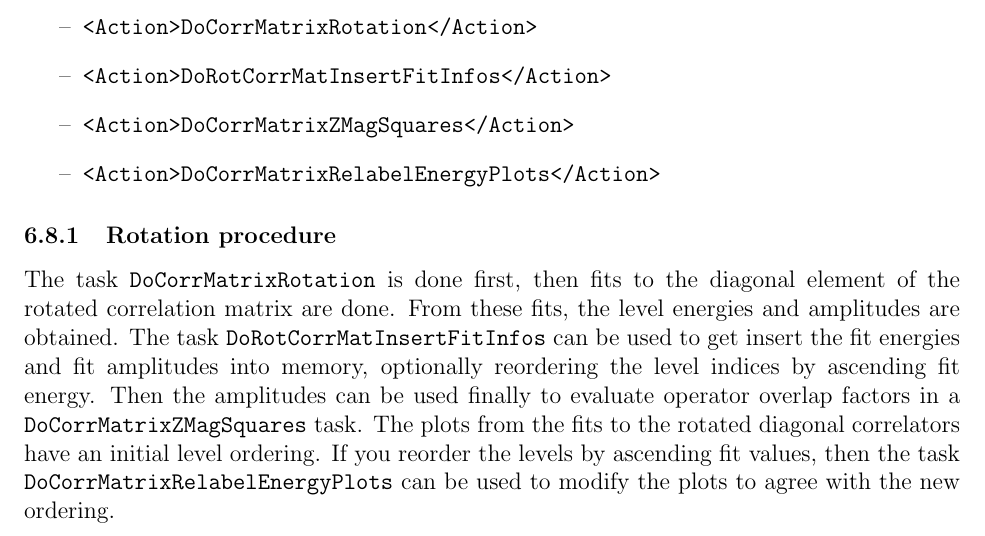
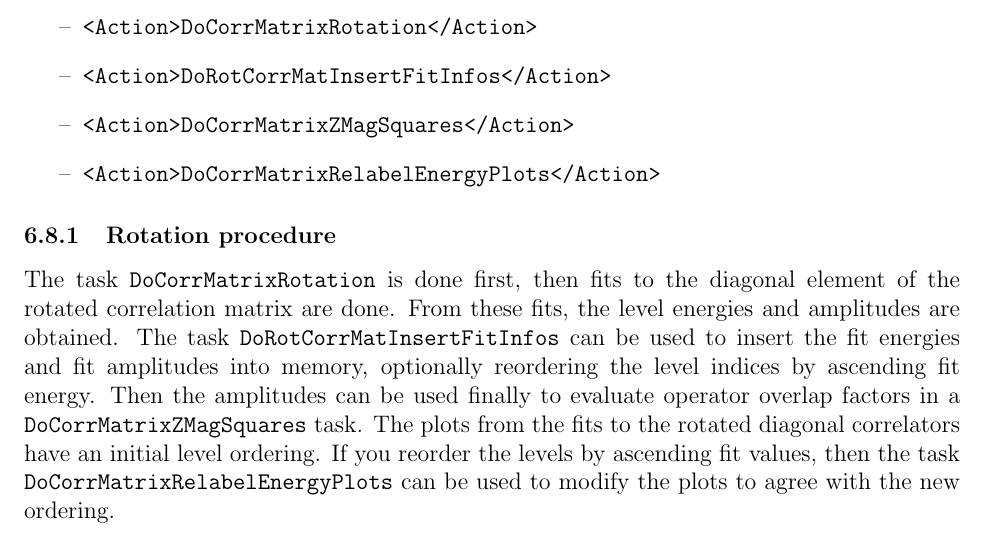
Before and after one commit to andrewhanlon/sigmond, a LaTeX paper (doc/sigmond_user_guide.tex): part of page 57 of 63, cut so that both start at the same text. Compiled offline with pdfLaTeX.

Commit message:
Bug fix: when reading samplings in memory, now if Hermitian, will first check if time-flipped correlator is in memory before going to file. Also, repaired an English error in the comments for task rotate correlation matrix.

```diff
--- a/doc/sigmond_user_guide.tex
+++ b/doc/sigmond_user_guide.tex
@@ -2784,7 +2784,7 @@ analysis of a correlation matrix:
 The task \vb{DoCorrMatrixRotation} is done first, then fits to the diagonal
 element of the rotated correlation matrix are done.  From these fits,
 the level energies and amplitudes are obtained.  The task
-\vb{DoRotCorrMatInsertFitInfos} can be used to get insert the fit energies and
+\vb{DoRotCorrMatInsertFitInfos} can be used to insert the fit energies and
 fit amplitudes into memory, optionally reordering the level indices by
 ascending fit energy.  Then the amplitudes can be used finally to evaluate
 operator overlap factors in a \vb{DoCorrMatrixZMagSquares} task.  The plots
```
Also changed, not shown: doc/sigmond_user_guide.pdf, 3 other files.
